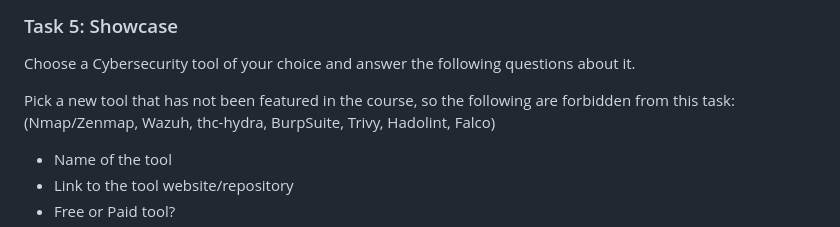
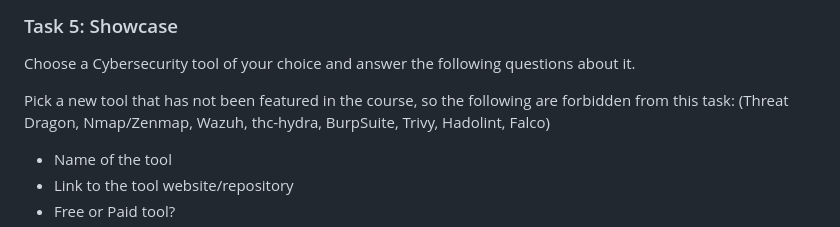
Before and after one commit to ouspg/SecurityEngineering, a Markdown page: Week7_Safety_And_Security/README.md, the part around the change. Drawn GitHub-style.

Commit message:
Add Threat Dragon to list of tools to not use for week 7 task 5

```diff
--- a/Week7_Safety_And_Security/README.md
+++ b/Week7_Safety_And_Security/README.md
@@ -88,7 +88,7 @@ Traficom has collected information regarding both quite concisely providing a go
 
 Choose a Cybersecurity tool of your choice and answer the following questions about it.
 
-Pick a new tool that has not been featured in the course, so the following are forbidden from this task: (Nmap/Zenmap, Wazuh, thc-hydra, BurpSuite, Trivy, Hadolint, Falco)
+Pick a new tool that has not been featured in the course, so the following are forbidden from this task: (Threat Dragon, Nmap/Zenmap, Wazuh, thc-hydra, BurpSuite, Trivy, Hadolint, Falco)
 
 - Name of the tool
 - Link to the tool website/repository
```
